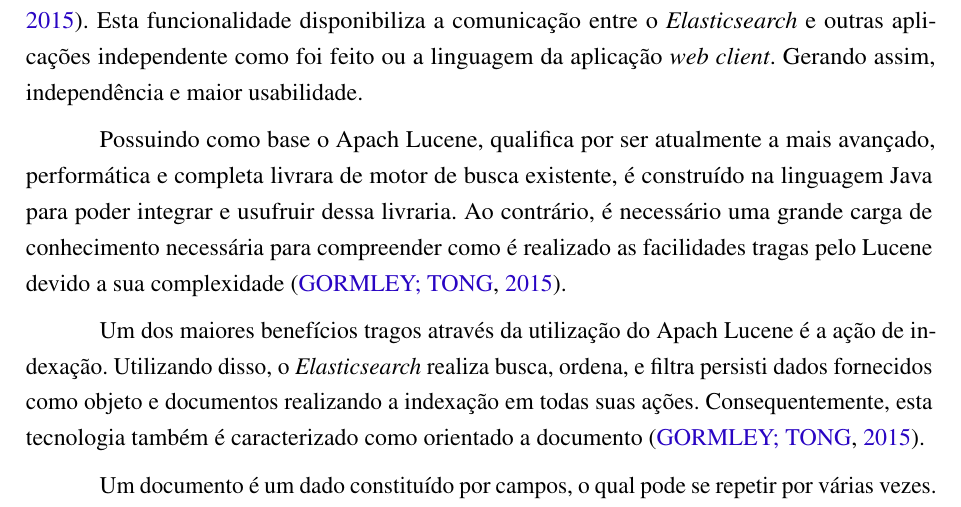
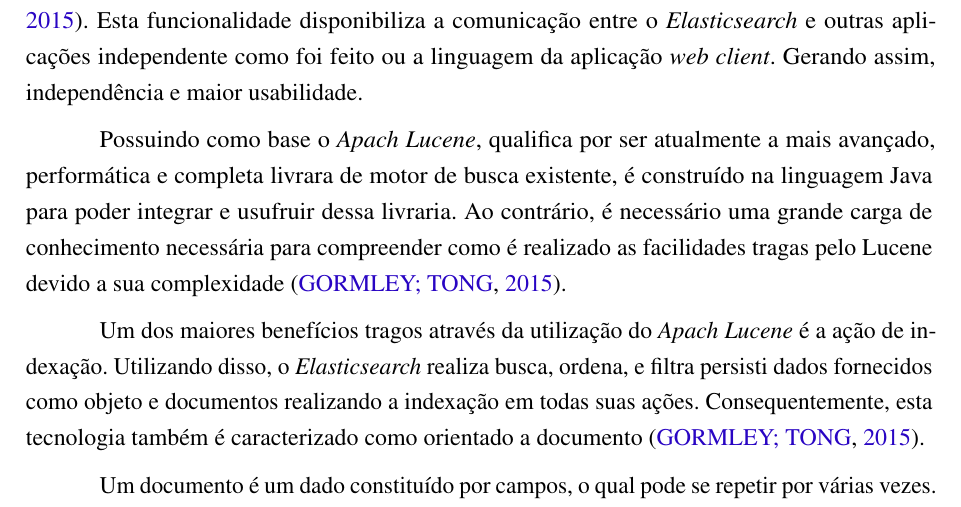
Before and after one commit to nitaicharan/TCC, a LaTeX thesis (Modelo AbnTex2/TCC.tex, which reads Modelo AbnTex2/textuais/capitulo2/elasticsearch.tex): part of page 18 of 28, cut so that both start at the same text. Compiled offline with pdfLaTeX.

Commit message:
Update domingo 02 junho 2019, 19:54:21

```diff
--- a/Modelo AbnTex2/textuais/capitulo2/elasticsearch.tex
+++ b/Modelo AbnTex2/textuais/capitulo2/elasticsearch.tex
@@ -4,9 +4,9 @@
 
 Para solicitar os dados persistido é disponibilizada uma interface RESTful API que possibilita a obtenção e visualização dos dados por aplicações \textit{web client} \cite{Gormley:2015}. Esta funcionalidade disponibiliza a comunicação entre o \textit{Elasticsearch} e outras aplicações independente como foi feito ou a linguagem da aplicação \textit{web client}. Gerando assim, independência e maior usabilidade.
 
-Possuindo como base o Apach Lucene, qualifica por ser atualmente a mais avançado, performática e completa livrara de motor de busca existente, é construído na linguagem Java para poder integrar e usufruir dessa livraria. Ao contrário, é necessário uma grande carga de conhecimento necessária para compreender como é realizado as facilidades tragas pelo Lucene devido a sua complexidade \cite{Gormley:2015}.
+Possuindo como base o \textit{Apach Lucene}, qualifica por ser atualmente a mais avançado, performática e completa livrara de motor de busca existente, é construído na linguagem Java para poder integrar e usufruir dessa livraria. Ao contrário, é necessário uma grande carga de conhecimento necessária para compreender como é realizado as facilidades tragas pelo Lucene devido a sua complexidade \cite{Gormley:2015}.
 
-Um dos maiores benefícios tragos através da utilização do Apach Lucene é a ação de indexação. Utilizando disso, o \textit{Elasticsearch} realiza busca, ordena, e filtra persisti dados fornecidos como objeto e documentos realizando a indexação em todas suas ações. Consequentemente, esta tecnologia também é caracterizado como orientado a documento \cite{Gormley:2015}.
+Um dos maiores benefícios tragos através da utilização do \textit{Apach Lucene} é a ação de indexação. Utilizando disso, o \textit{Elasticsearch} realiza busca, ordena, e filtra persisti dados fornecidos como objeto e documentos realizando a indexação em todas suas ações. Consequentemente, esta tecnologia também é caracterizado como orientado a documento \cite{Gormley:2015}.
 
 Um documento é um dado constituído por campos, o qual pode se repetir por várias vezes. Todos os campos possui em tipo como texto, numérico, data, etc... Ou tipos mais complexos como subdocumentos ou \textit{arrays}. Para cada documento persistido é salvo um pequeno título, data de publicação e um link de acesso ao conteúdo do persistido. O ato de se persistir um documento é chamado de indexação e o nome do dado persistido é chamado de índice \cite{Kuc:2013}.
 
```
Also changed, not shown: Modelo AbnTex2/TCC.pdf, Modelo AbnTex2/imagens/diagact.eps, Modelo AbnTex2/imagens/pretty.eps, 5 other files.
